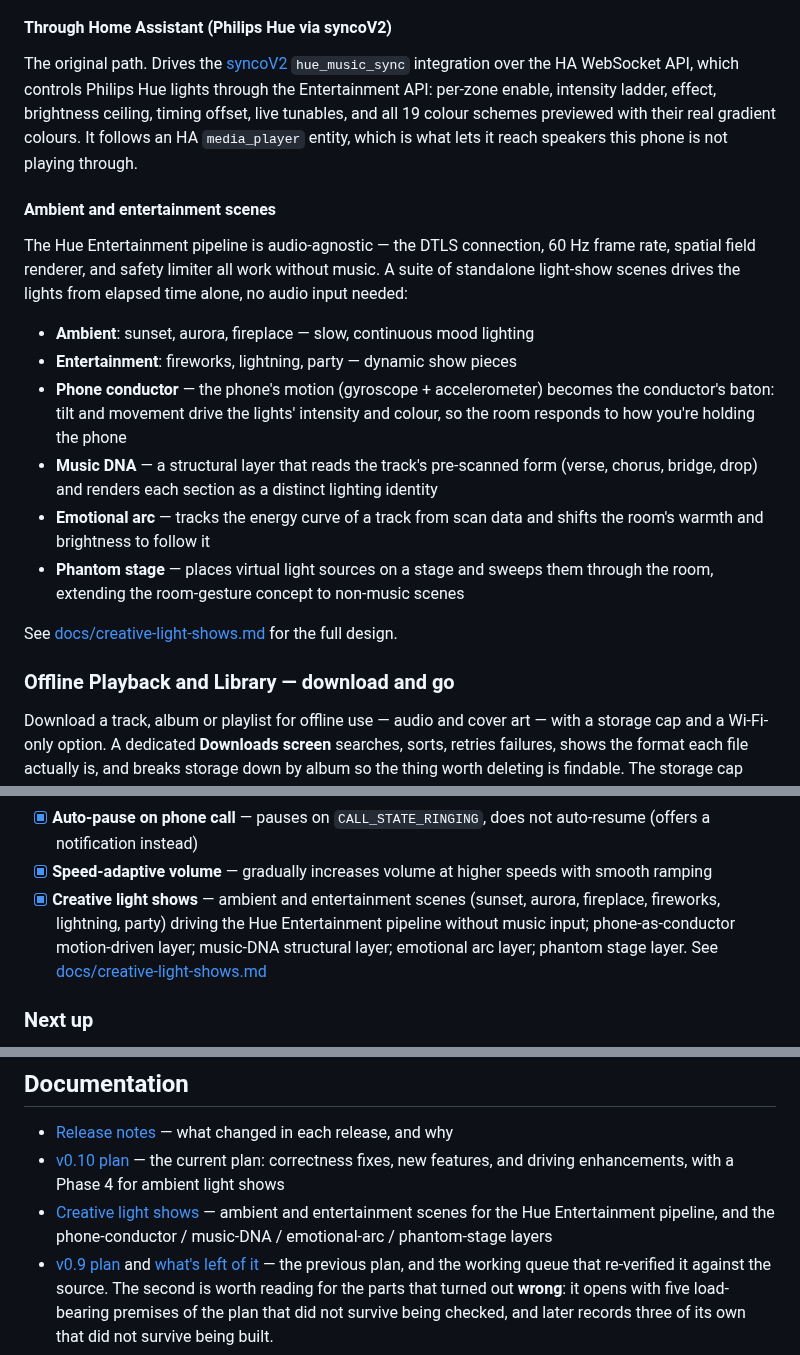
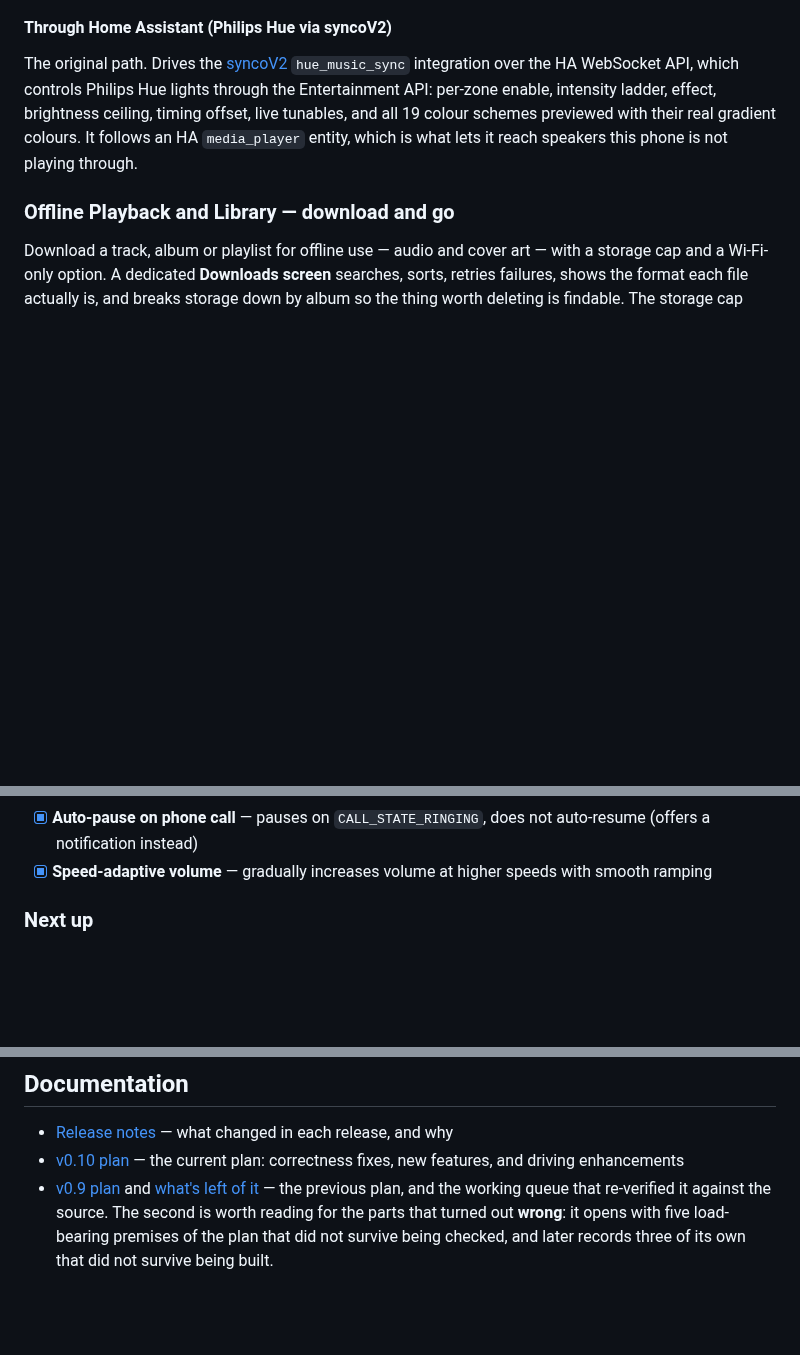
Before and after one commit to engabd11/CAMusic, a Markdown page: README.md, 3 parts joined by grey strips. Rendered like a GitHub page; blank space fills up the shorter version.

Commit message:
docs: remove creative light shows from README — not implemented in this PR
Phase 4 (ambient/entertainment scenes, phone conductor, music DNA,
emotional arc, phantom stage) was intentionally skipped.

```diff
--- a/README.md
+++ b/README.md
@@ -228,26 +228,6 @@ The original path. Drives the
 API, which controls Philips Hue lights through the Entertainment API: per-zone enable, intensity ladder, effect, brightness ceiling, timing offset, live tunables,
 and all 19 colour schemes previewed with their real gradient colours. It follows an HA
 `media_player` entity, which is what lets it reach speakers this phone is not playing through.
-
-#### Ambient and entertainment scenes
-
-The Hue Entertainment pipeline is audio-agnostic — the DTLS connection, 60 Hz frame rate, spatial
-field renderer, and safety limiter all work without music. A suite of standalone light-show scenes
-drives the lights from elapsed time alone, no audio input needed:
-
-- **Ambient**: sunset, aurora, fireplace — slow, continuous mood lighting
-- **Entertainment**: fireworks, lightning, party — dynamic show pieces
-- **Phone conductor** — the phone's motion (gyroscope + accelerometer) becomes the conductor's
-  baton: tilt and movement drive the lights' intensity and colour, so the room responds to how
-  you're holding the phone
-- **Music DNA** — a structural layer that reads the track's pre-scanned form (verse, chorus, bridge,
-  drop) and renders each section as a distinct lighting identity
-- **Emotional arc** — tracks the energy curve of a track from scan data and shifts the room's
-  warmth and brightness to follow it
-- **Phantom stage** — places virtual light sources on a stage and sweeps them through the room,
-  extending the room-gesture concept to non-music scenes
-
-See [docs/creative-light-shows.md](docs/creative-light-shows.md) for the full design.
 
 ### Offline Playback and Library — download and go
 
@@ -563,10 +543,6 @@ later phase again.
 - [x] **Auto-pause on phone call** — pauses on `CALL_STATE_RINGING`, does not auto-resume (offers
       a notification instead)
 - [x] **Speed-adaptive volume** — gradually increases volume at higher speeds with smooth ramping
-- [x] **Creative light shows** — ambient and entertainment scenes (sunset, aurora, fireplace,
-      fireworks, lightning, party) driving the Hue Entertainment pipeline without music input;
-      phone-as-conductor motion-driven layer; music-DNA structural layer; emotional arc layer;
-      phantom stage layer. See [docs/creative-light-shows.md](docs/creative-light-shows.md)
 
 ### Next up
 
@@ -704,10 +680,7 @@ Releases are cut locally. See the header of
 
 - [Release notes](docs/release-notes/) — what changed in each release, and why
 - [v0.10 plan](docs/v0.10-plan.md) — the current plan: correctness fixes, new features, and
-  driving enhancements, with a Phase 4 for ambient light shows
-- [Creative light shows](docs/creative-light-shows.md) — ambient and entertainment scenes for the
-  Hue Entertainment pipeline, and the phone-conductor / music-DNA / emotional-arc / phantom-stage
-  layers
+  driving enhancements
 - [v0.9 plan](docs/v0.9-plan.md) and [what's left of it](docs/v0.9-remaining.md) — the previous
   plan, and the working queue that re-verified it against the source. The second is worth reading
   for the parts that turned out **wrong**: it opens with five load-bearing premises of the plan
```
Also changed, not shown: other parts of README.md (+2 -2 lines).
